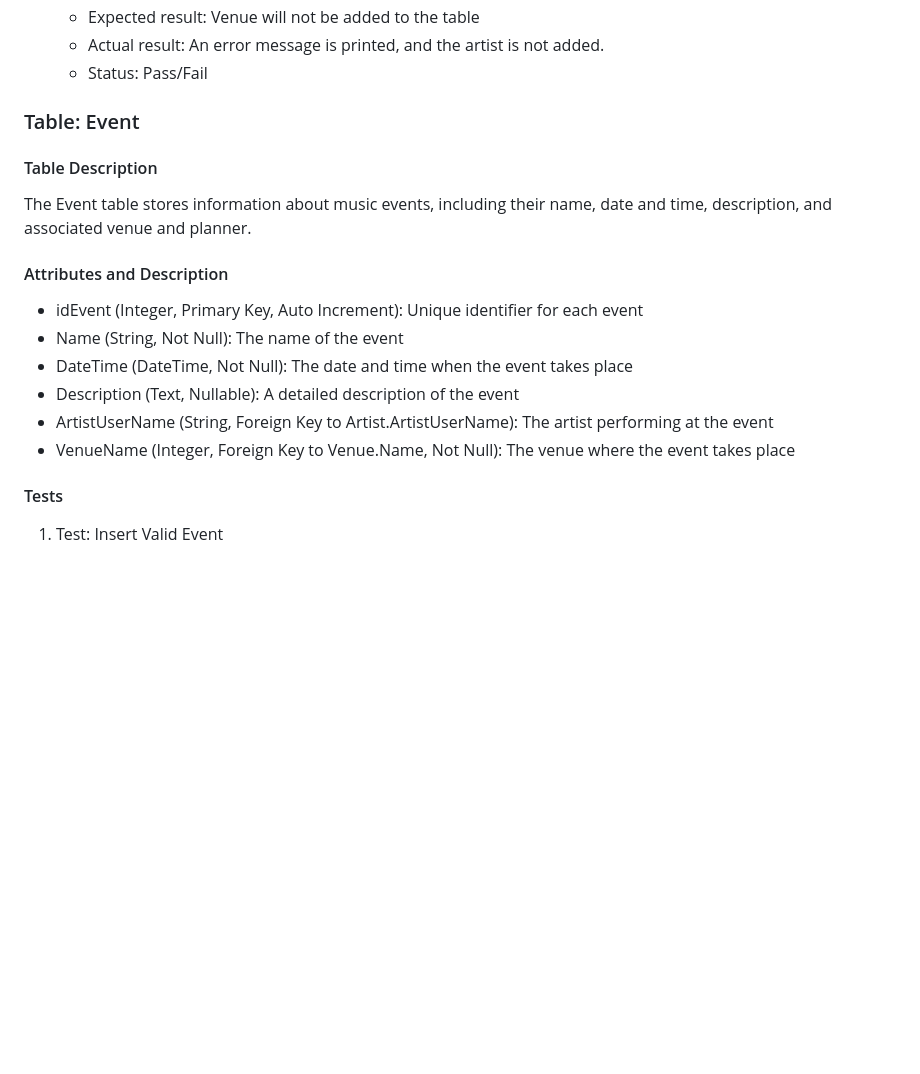
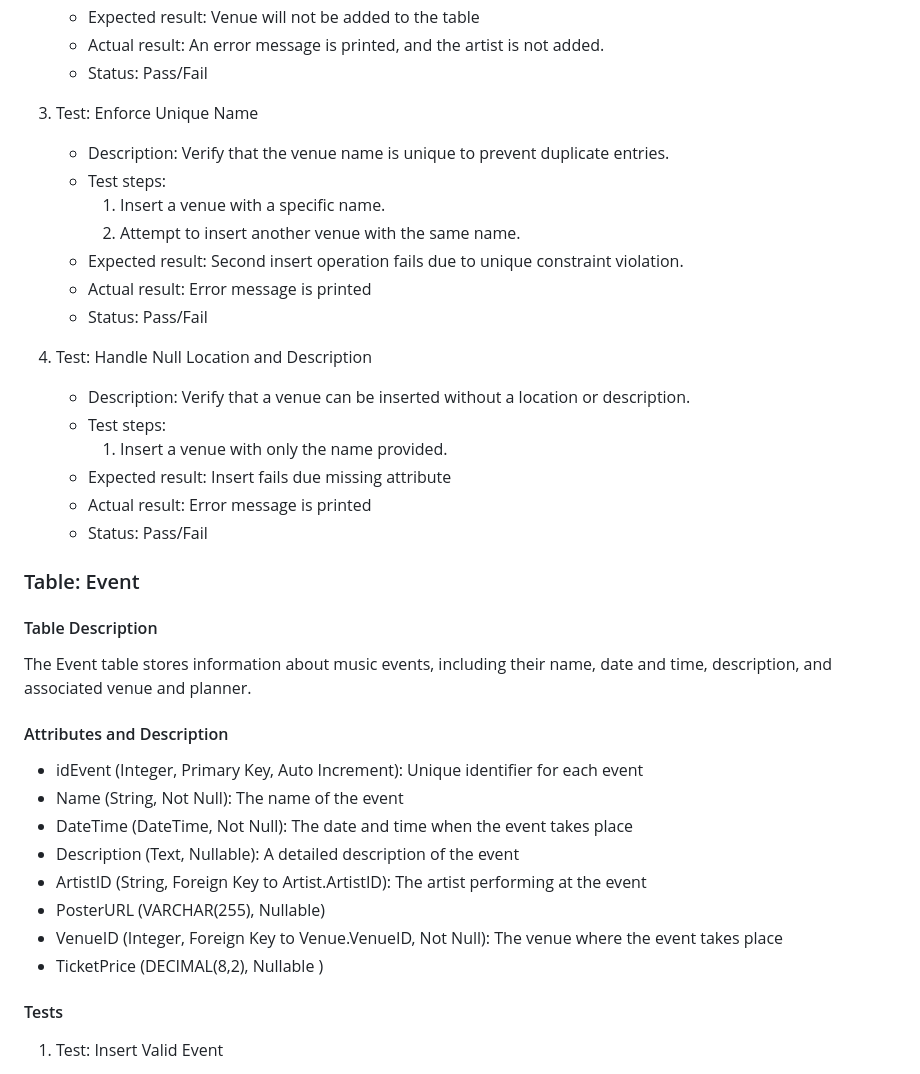
Before and after one commit to leonorae/HereItIs, a Markdown page: SQL_TESTING.md, the part around one of its changes. Drawn GitHub-style; blank space fills up the shorter version.

```diff
--- a/SQL_TESTING.md
+++ b/SQL_TESTING.md
@@ -68,6 +71,24 @@ The artist table stores information about all artists in the system.
    - Actual result: An error message is printed, and the artist is not added.
    - Status: Pass/Fail
 
+3. Test: Enforce Unique Name
+   - Description: Verify that the venue name is unique to prevent duplicate entries.
+   - Test steps:
+     1. Insert a venue with a specific name.
+     2. Attempt to insert another venue with the same name.
+   - Expected result: Second insert operation fails due to unique constraint violation.
+   - Actual result: Error message is printed
+   - Status: Pass/Fail
+
+4. Test: Handle Null Location and Description
+   - Description: Verify that a venue can be inserted without a location or description.
+   - Test steps:
+     1. Insert a venue with only the name provided.
+   - Expected result: Insert fails due missing attribute
+   - Actual result: Error message is printed
+   - Status: Pass/Fail
+
+
 
 ### Table: Event
 #### Table Description
@@ -79,8 +100,10 @@ The Event table stores information about music events, including their name, dat
 - Name (String, Not Null): The name of the event
 - DateTime (DateTime, Not Null): The date and time when the event takes place
 - Description (Text, Nullable): A detailed description of the event
-- ArtistUserName (String, Foreign Key to Artist.ArtistUserName): The artist performing at the event
-- VenueName (Integer, Foreign Key to Venue.Name, Not Null): The venue where the event takes place
+- ArtistID (String, Foreign Key to Artist.ArtistID): The artist performing at the event
+- PosterURL	(VARCHAR(255), Nullable)
+- VenueID (Integer, Foreign Key to Venue.VenueID, Not Null): The venue where the event takes place
+- TicketPrice (DECIMAL(8,2), Nullable )
 
 #### Tests
 1. Test: Insert Valid Event
```
Also changed, not shown: other parts of SQL_TESTING.md (+101 -53 lines).
